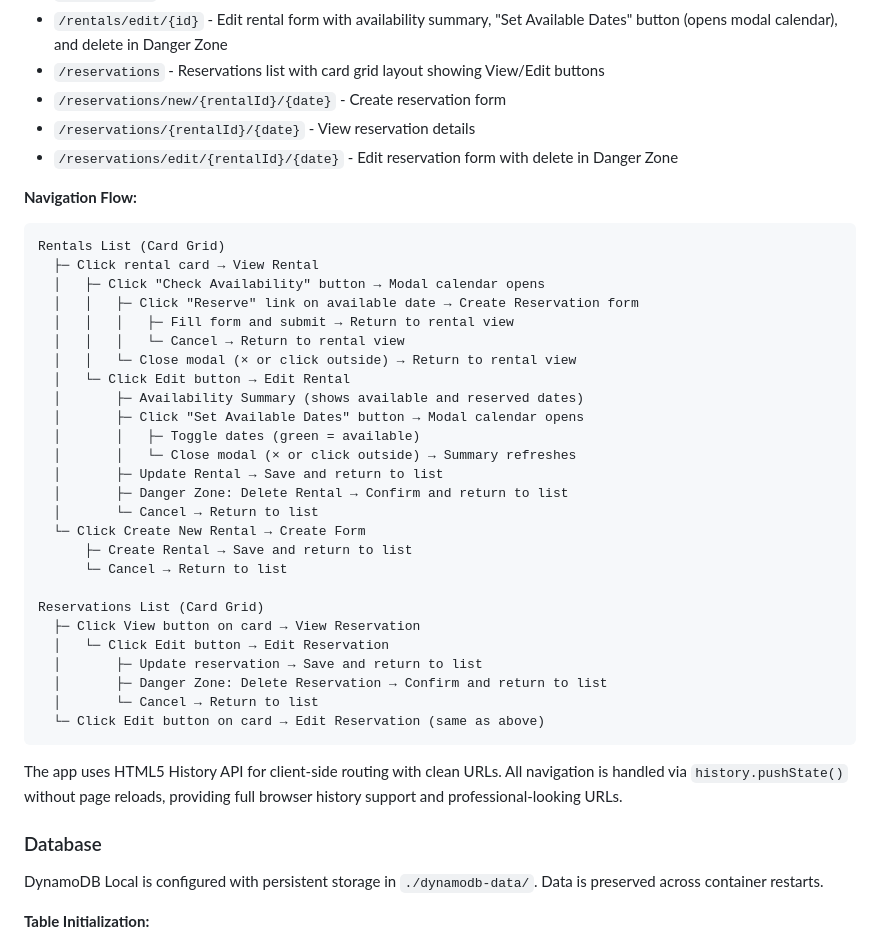
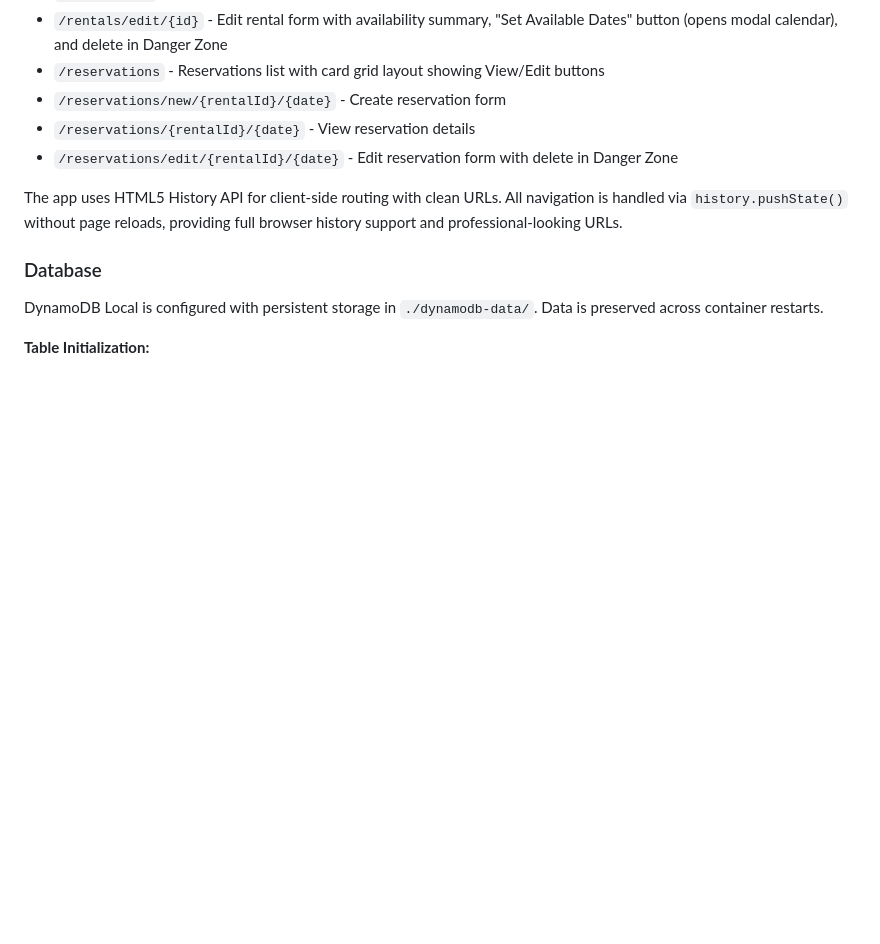
Before and after one commit to cfegela/schedulah, a Markdown page: README.md, the part around the change. GitHub-like rendering; blank space fills up the shorter version.

````diff
--- a/README.md
+++ b/README.md
@@ -191,36 +191,6 @@ The frontend is pure HTML, CSS, and vanilla JavaScript with no build step requir
 - `/reservations/{rentalId}/{date}` - View reservation details
 - `/reservations/edit/{rentalId}/{date}` - Edit reservation form with delete in Danger Zone
 
-**Navigation Flow:**
-```
-Rentals List (Card Grid)
-  ├─ Click rental card → View Rental
-  │   ├─ Click "Check Availability" button → Modal calendar opens
-  │   │   ├─ Click "Reserve" link on available date → Create Reservation form
-  │   │   │   ├─ Fill form and submit → Return to rental view
-  │   │   │   └─ Cancel → Return to rental view
-  │   │   └─ Close modal (× or click outside) → Return to rental view
-  │   └─ Click Edit button → Edit Rental
-  │       ├─ Availability Summary (shows available and reserved dates)
-  │       ├─ Click "Set Available Dates" button → Modal calendar opens
-  │       │   ├─ Toggle dates (green = available)
-  │       │   └─ Close modal (× or click outside) → Summary refreshes
-  │       ├─ Update Rental → Save and return to list
-  │       ├─ Danger Zone: Delete Rental → Confirm and return to list
-  │       └─ Cancel → Return to list
-  └─ Click Create New Rental → Create Form
-      ├─ Create Rental → Save and return to list
-      └─ Cancel → Return to list
-
-Reservations List (Card Grid)
-  ├─ Click View button on card → View Reservation
-  │   └─ Click Edit button → Edit Reservation
-  │       ├─ Update reservation → Save and return to list
-  │       ├─ Danger Zone: Delete Reservation → Confirm and return to list
-  │       └─ Cancel → Return to list
-  └─ Click Edit button on card → Edit Reservation (same as above)
-```
-
 The app uses HTML5 History API for client-side routing with clean URLs. All navigation is handled via `history.pushState()` without page reloads, providing full browser history support and professional-looking URLs.
 
 ### Database
````
